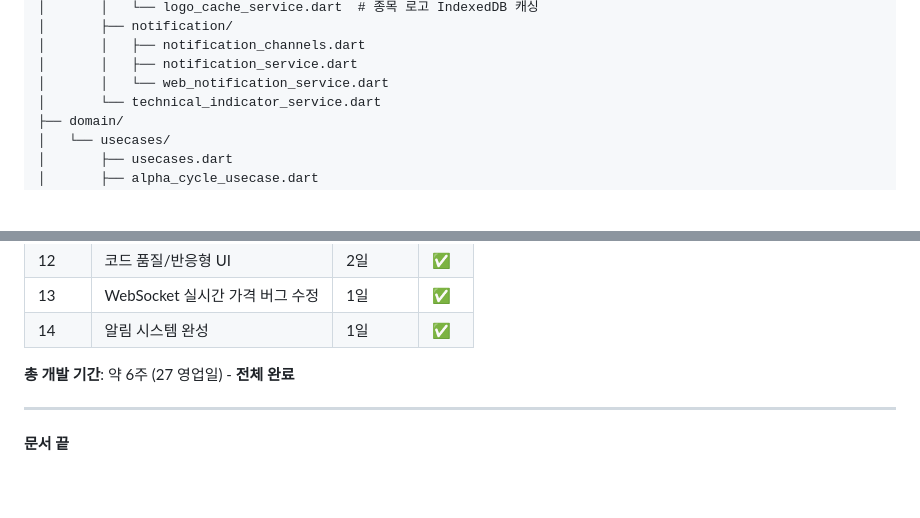
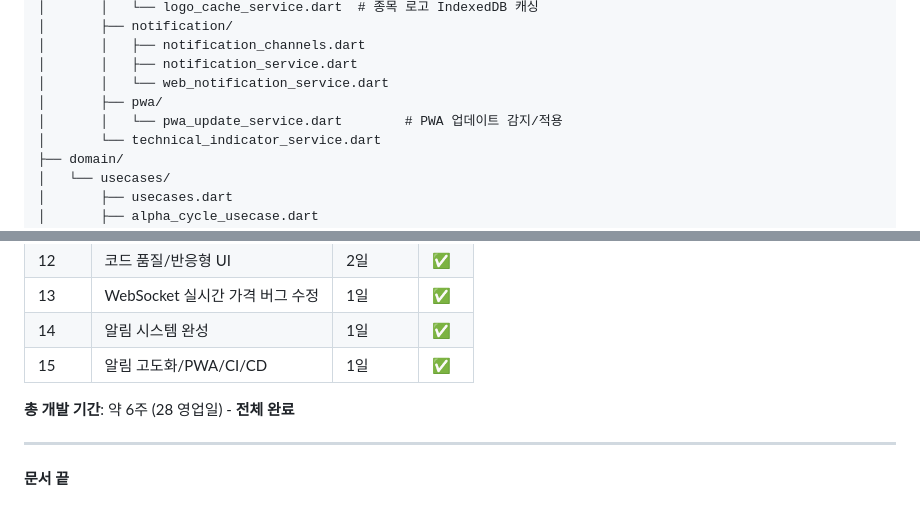
Before and after one commit to Juhyunkyu/jstock, a Markdown page: docs/PROJECT_PLAN.md, 2 parts joined by grey strips. Drawn GitHub-style; blank space fills up the shorter version.

```diff
--- a/docs/PROJECT_PLAN.md
+++ b/docs/PROJECT_PLAN.md
@@ -307,6 +307,8 @@ lib/
 │       │   ├── notification_channels.dart
 │       │   ├── notification_service.dart
 │       │   └── web_notification_service.dart
+│       ├── pwa/
+│       │   └── pwa_update_service.dart        # PWA 업데이트 감지/적용
 │       └── technical_indicator_service.dart
 ├── domain/
 │   └── usecases/
@@ -873,8 +913,9 @@ lib/
 | 12 | 코드 품질/반응형 UI | 2일 | ✅ |
 | 13 | WebSocket 실시간 가격 버그 수정 | 1일 | ✅ |
 | 14 | 알림 시스템 완성 | 1일 | ✅ |
+| 15 | 알림 고도화/PWA/CI/CD | 1일 | ✅ |
 
-**총 개발 기간**: 약 6주 (27 영업일) - **전체 완료**
+**총 개발 기간**: 약 6주 (28 영업일) - **전체 완료**
 
 ---
 
```
Also changed, not shown: other parts of docs/PROJECT_PLAN.md (+42 -4 lines), docs/APP_DESIGN.md (+13 -5 lines), docs/TROUBLESHOOTING.md (added, +145 -0 lines).
